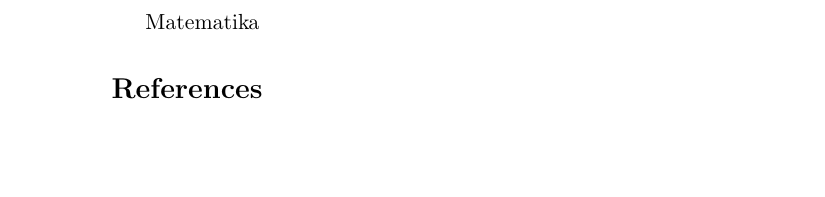
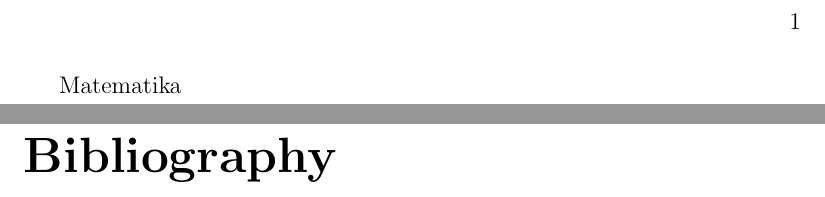
Before and after one commit to Ryiw/Matematika, a LaTeX book (src/main.tex): part of the page before the commit and two parts of pages 1 and 3 of 3 after it, the two joined at a grey line, cut at the place of the change, the shorter picture padded with empty space. Compiled offline with pdfLaTeX.

Commit message:
Change document class

```diff
--- a/src/main.tex
+++ b/src/main.tex
@@ -2,7 +2,7 @@
 %! Date = 06/10/2022
 
 % Preamble
-\documentclass[11pt]{article}
+\documentclass[a4paper,12pt]{book}
 
 % Packages
 \usepackage{amsmath}
```
Also changed, not shown: out/main.pdf.
